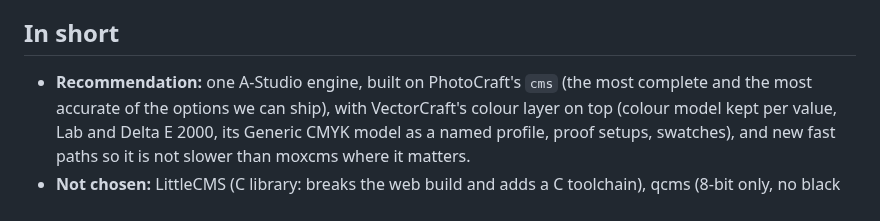
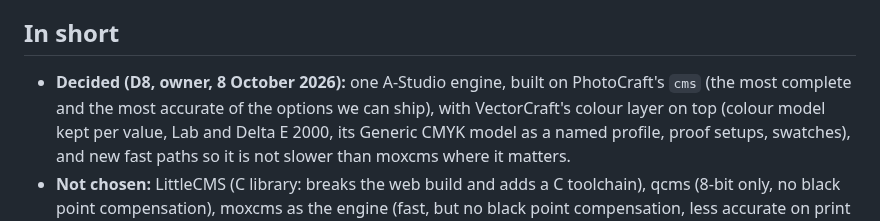
Before and after one commit to MisterBottom-png/testing, a Markdown page: docs/13-colour-engine.md, the part around the change. Drawn GitHub-style.

Commit message:
P2-02: colour study marked as decided (D8)
Co-Authored-By: Claude Opus 5.5 <noreply@anthropic.com>
Claude-Session: https://claude.ai/code/session_01YVZwyvs5cECqKnQryp7YHn

```diff
--- a/docs/13-colour-engine.md
+++ b/docs/13-colour-engine.md
@@ -6,7 +6,7 @@ Coated CMYK** (owner, same day).
 
 ## In short
 
-- **Recommendation:** one A-Studio engine, built on PhotoCraft's `cms` (the most complete and the most
+- **Decided (D8, owner, 8 October 2026):** one A-Studio engine, built on PhotoCraft's `cms` (the most complete and the most
   accurate of the options we can ship), with VectorCraft's colour layer on top (colour model kept per
   value, Lab and Delta E 2000, its Generic CMYK model as a named profile, proof setups, swatches), and
   new fast paths so it is not slower than moxcms where it matters.
```
